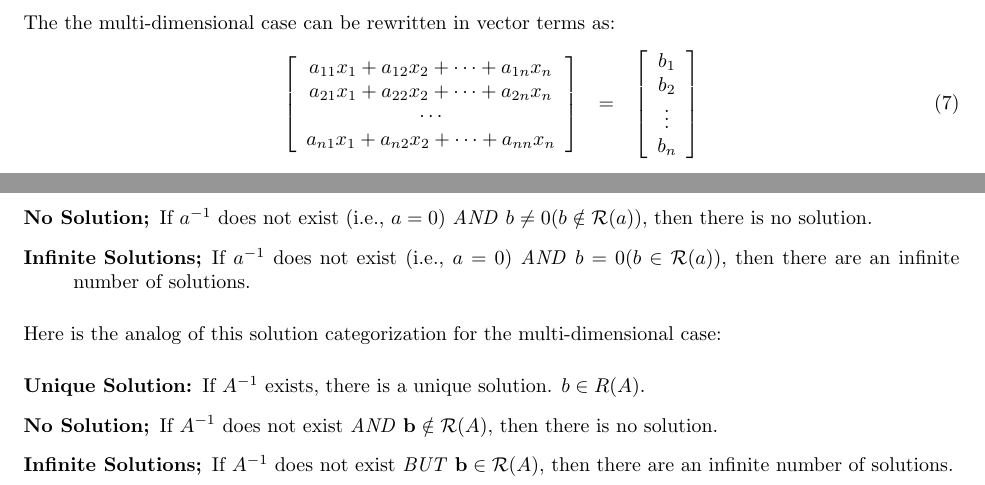
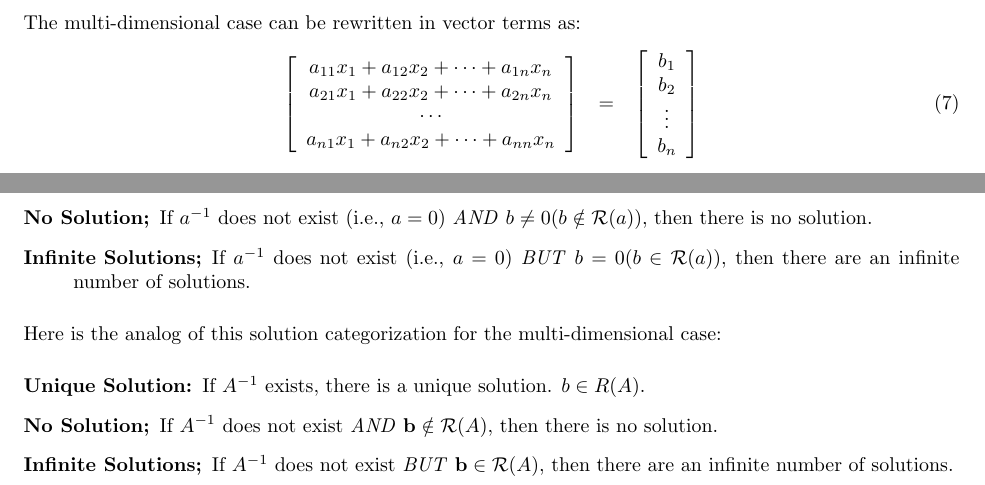
Before and after one commit to scottrsm/math, a LaTeX document (tex/why_matrix_mult.tex): two parts of pages 2 and 5 of 5, joined at a grey line, cut so that both start at the same text. Compiled offline with pdfLaTeX.

Commit message:
Fixed a typo in why_matrix_mult.tex

```diff
--- a/tex/why_matrix_mult.tex
+++ b/tex/why_matrix_mult.tex
@@ -6,7 +6,7 @@
 
 \title{Origins of Matrix/Vector and Matrix/Matrix Mutiplication}
 \author{R. Scott McIntire}
-\date{Oct 19, 2023}
+\date{Feb 26, 2024}
 \setlength{\textwidth}{6.5in}
 \setlength{\textheight}{7.5in}
 \setlength{\hoffset}{-0.75in}
@@ -55,7 +55,7 @@ Here, $a_{ij}$ is the coefficient in the $i^{\rm th}$ row and $j^{\rm th}$ colum
 To make this look like the 1-dimensional case, we need to think of the $b$'s as
 a single unit. Our single unit will be the {\em vector\/} of the $b$'s.
 
-The the multi-dimensional case can be rewritten in vector terms as:
+The multi-dimensional case can be rewritten in vector terms as:
 \begin{eqnarray}
   \left[
   \begin{array}{c}
@@ -255,7 +255,7 @@ of ranges, here is what we can say about the scalar problem:
     a unique solution.$(b \in {\cal R}(a))$}
 \item[No Solution;]{If $a^{-1}$ does not exist (i.e., $a = 0$) {\em AND\/}
     $b \ne 0(b \notin {\cal R}(a))$, then there is no solution.}
-\item[Infinite Solutions;]{If $a^{-1}$ does not exist (i.e., $a = 0$) {\em AND\/}
+\item[Infinite Solutions;]{If $a^{-1}$ does not exist (i.e., $a = 0$) {\em BUT\/}
     $b = 0(b \in {\cal R}(a))$, then there are an infinite number of solutions.}
 \end{description}
 
```
Also changed, not shown: pdf/why_matrix_mult.pdf.
